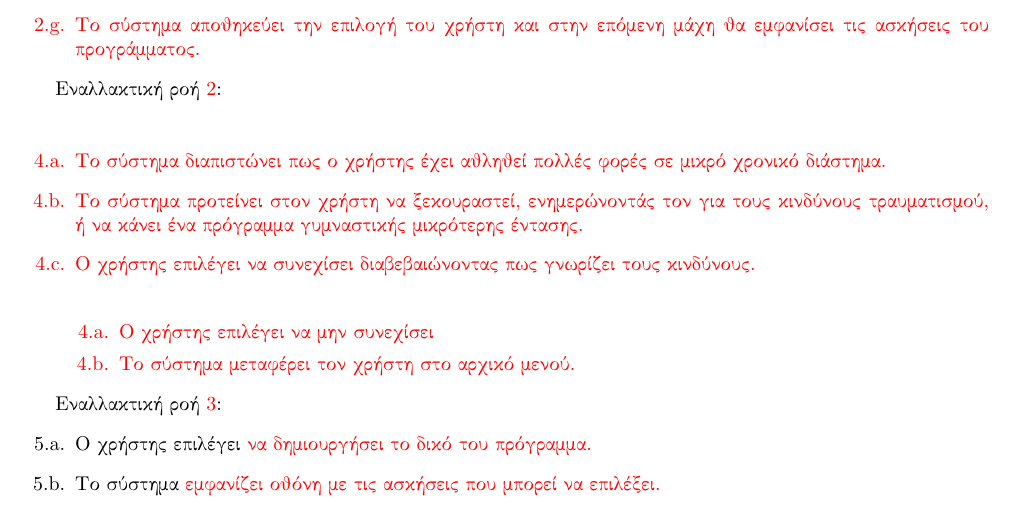
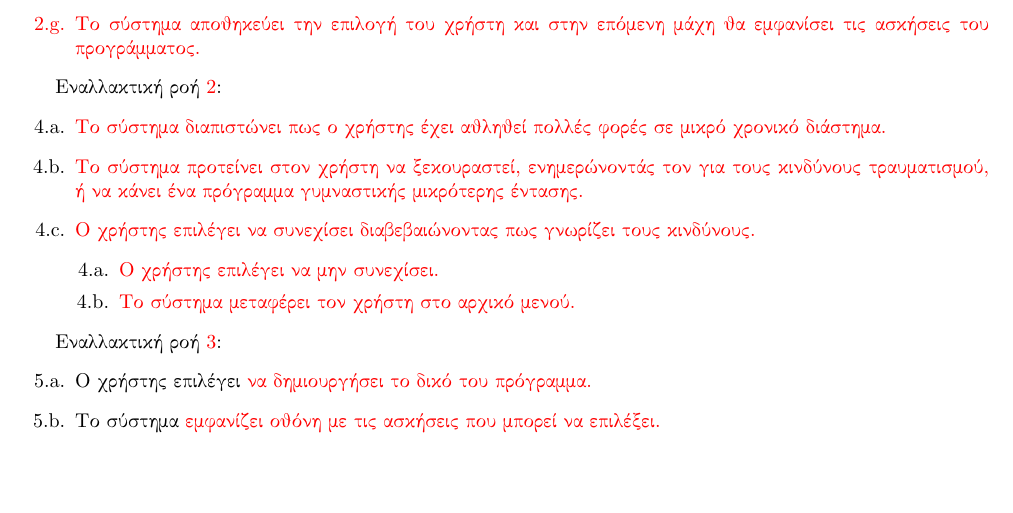
Before and after one commit to mamalakic/FitQuest, a LaTeX problem sheet (assignment-2/use-cases-v0.2/latex/report.tex, which reads assignment-2/use-cases-v0.2/latex/chapters/use-cases.tex): part of page 7 of 19, cut so that both start at the same text, the shorter picture padded with empty space. Compiled offline with pdfLaTeX.

Commit message:
Fixed errors in use case εξατομοίκευση

```diff
--- a/assignment-2/use-cases-v0.2/latex/chapters/use-cases.tex
+++ b/assignment-2/use-cases-v0.2/latex/chapters/use-cases.tex
@@ -61,14 +61,13 @@
 
 Εναλλακτική ροή \textcolor{red}{2}:
 \begin{enumerate}[label=4.\alph*.,ref=4.\alph*]
-\textcolor{red}{
-    \item Το σύστημα διαπιστώνει πως ο χρήστης έχει αθληθεί πολλές φορές σε μικρό χρονικό διάστημα.
-    \item Το σύστημα προτείνει στον χρήστη να ξεκουραστεί, ενημερώνοντάς τον για τους κινδύνους τραυματισμού, ή να κάνει ένα πρόγραμμα γυμναστικής μικρότερης έντασης.
-    \item Ο χρήστης επιλέγει να συνεχίσει διαβεβαιώνοντας πως γνωρίζει τους κινδύνους.}
+
+    \item \textcolor{red}{Το σύστημα διαπιστώνει πως ο χρήστης έχει αθληθεί πολλές φορές σε μικρό χρονικό διάστημα.}
+    \item \textcolor{red}{Το σύστημα προτείνει στον χρήστη να ξεκουραστεί, ενημερώνοντάς τον για τους κινδύνους τραυματισμού, ή να κάνει ένα πρόγραμμα γυμναστικής μικρότερης έντασης.}
+    \item \textcolor{red}{Ο χρήστης επιλέγει να συνεχίσει διαβεβαιώνοντας πως γνωρίζει τους κινδύνους.}
 \begin{enumerate}[label=4.\alph*.,ref=4.\alph*]
-\textcolor{red}{
-    \item Ο χρήστης επιλέγει να μην συνεχίσει
-    \item Το σύστημα μεταφέρει τον χρήστη στο αρχικό μενού.}
+    \item \textcolor{red}{Ο χρήστης επιλέγει να μην συνεχίσει.}
+    \item \textcolor{red}{Το σύστημα μεταφέρει τον χρήστη στο αρχικό μενού.}
 \end{enumerate}
 \end{enumerate}
 
```
Also changed, not shown: assignment-2/use-cases-v0.2/use-cases-v0.2.pdf.
